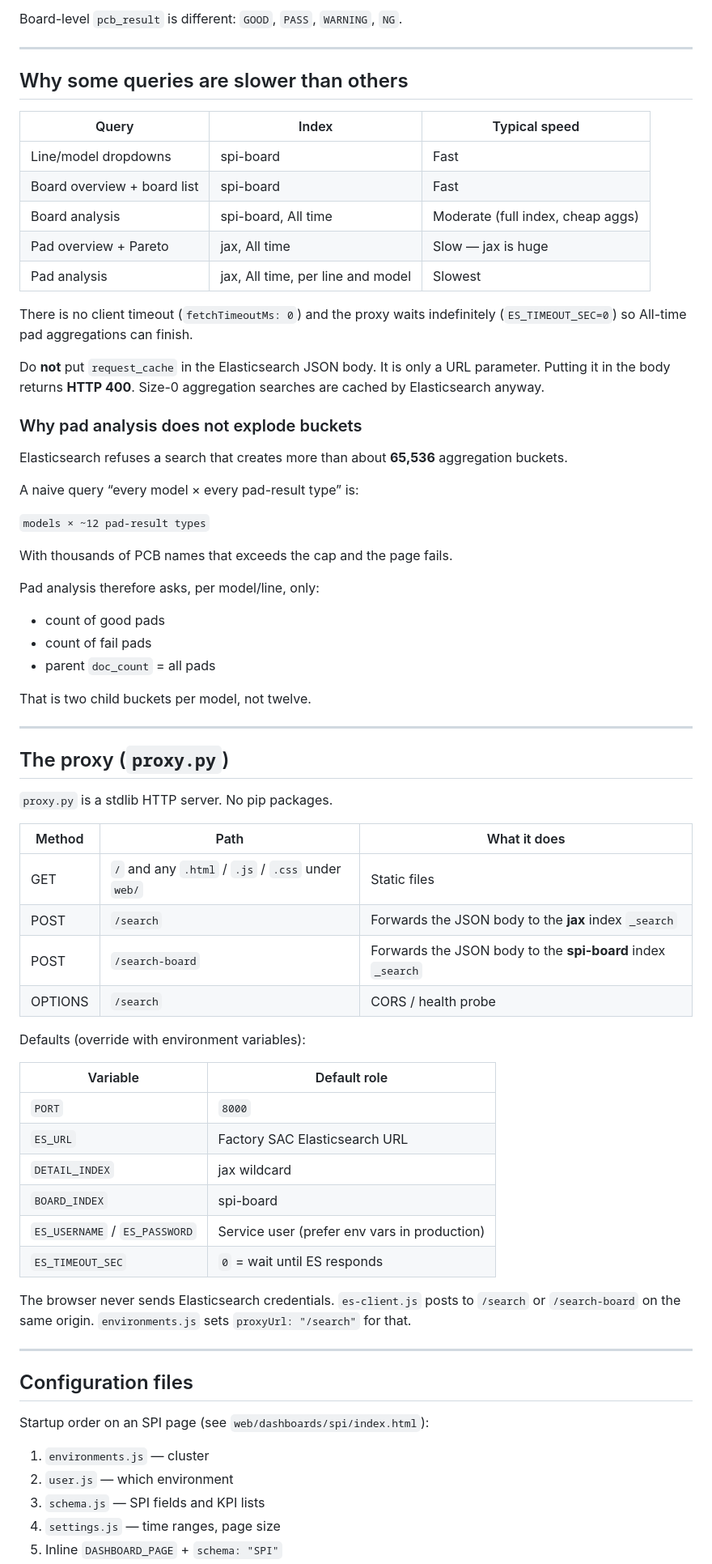
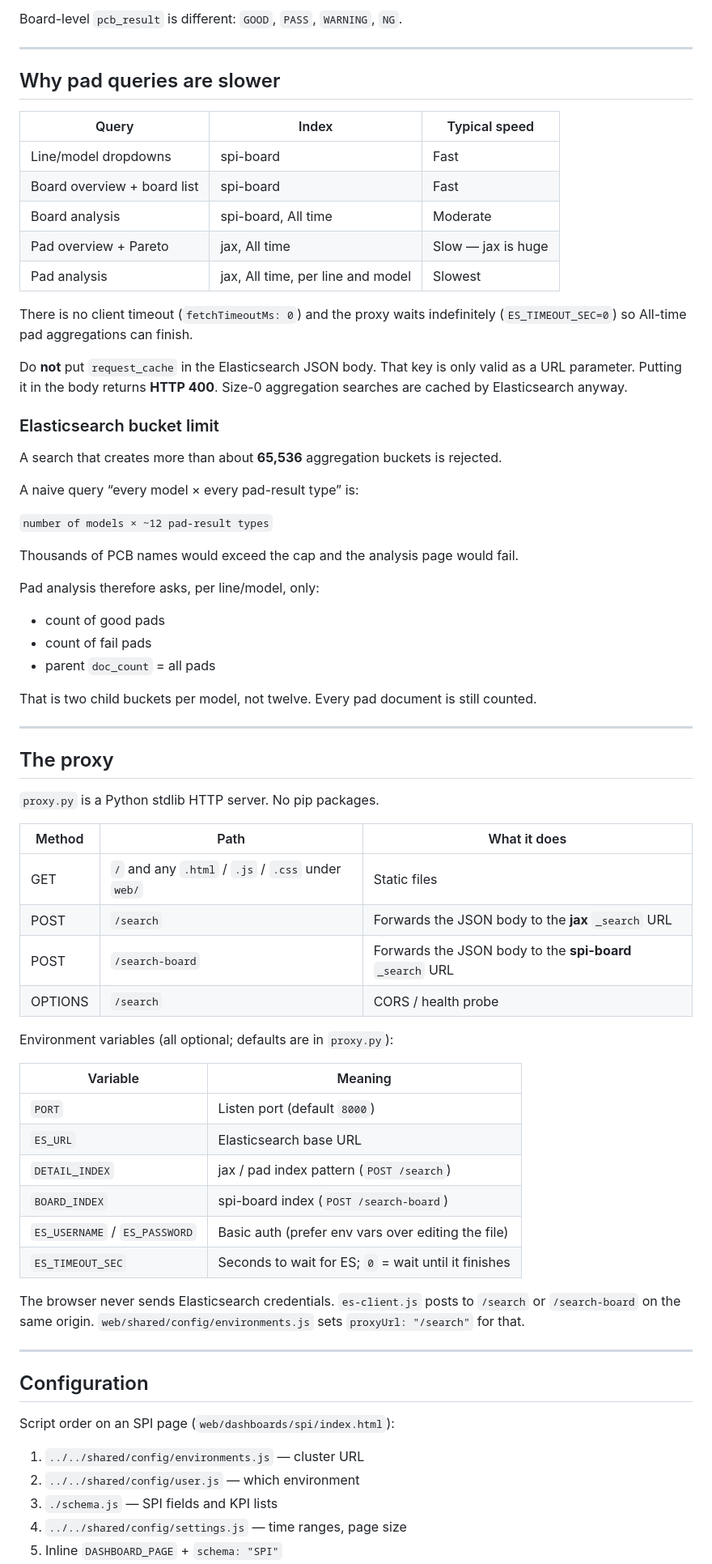
Before and after one commit to yang-githubb/elk-dashbaord, a Markdown page: README.md, the part around one of its changes. Shown at 81% size. Drawn GitHub-style.

```diff
--- a/README.md
+++ b/README.md
@@ -217,72 +243,72 @@ Board-level `pcb_result` is different: `GOOD`, `PASS`, `WARNING`, `NG`.
 
 ---
 
-## Why some queries are slower than others
+## Why pad queries are slower
 
 | Query | Index | Typical speed |
 |-------|--------|----------------|
 | Line/model dropdowns | spi-board | Fast |
 | Board overview + board list | spi-board | Fast |
-| Board analysis | spi-board, All time | Moderate (full index, cheap aggs) |
+| Board analysis | spi-board, All time | Moderate |
 | Pad overview + Pareto | jax, All time | Slow — jax is huge |
 | Pad analysis | jax, All time, per line and model | Slowest |
 
 There is no client timeout (`fetchTimeoutMs: 0`) and the proxy waits indefinitely (`ES_TIMEOUT_SEC=0`) so All-time pad aggregations can finish.
 
-Do **not** put `request_cache` in the Elasticsearch JSON body. It is only a URL parameter. Putting it in the body returns **HTTP 400**. Size-0 aggregation searches are cached by Elasticsearch anyway.
+Do **not** put `request_cache` in the Elasticsearch JSON body. That key is only valid as a URL parameter. Putting it in the body returns **HTTP 400**. Size-0 aggregation searches are cached by Elasticsearch anyway.
 
-### Why pad analysis does not explode buckets
+### Elasticsearch bucket limit
 
-Elasticsearch refuses a search that creates more than about **65,536** aggregation buckets.
+A search that creates more than about **65,536** aggregation buckets is rejected.
 
 A naive query “every model × every pad-result type” is:
 
-`models × ~12 pad-result types`
+`number of models × ~12 pad-result types`
 
-With thousands of PCB names that exceeds the cap and the page fails.
+Thousands of PCB names would exceed the cap and the analysis page would fail.
 
-Pad analysis therefore asks, per model/line, only:
+Pad analysis therefore asks, per line/model, only:
 
 - count of good pads
 - count of fail pads
 - parent `doc_count` = all pads
 
-That is two child buckets per model, not twelve.
+That is two child buckets per model, not twelve. Every pad document is still counted.
 
 ---
 
-## The proxy (`proxy.py`)
+## The proxy
 
-`proxy.py` is a stdlib HTTP server. No pip packages.
+`proxy.py` is a Python stdlib HTTP server. No pip packages.
 
 | Method | Path | What it does |
 |--------|------|----------------|
 | GET | `/` and any `.html` / `.js` / `.css` under `web/` | Static files |
-| POST | `/search` | Forwards the JSON body to the **jax** index `_search` |
-| POST | `/search-board` | Forwards the JSON body to the **spi-board** index `_search` |
+| POST | `/search` | Forwards the JSON body to the **jax** `_search` URL |
+| POST | `/search-board` | Forwards the JSON body to the **spi-board** `_search` URL |
 | OPTIONS | `/search` | CORS / health probe |
 
-Defaults (override with environment variables):
+Environment variables (all optional; defaults are in `proxy.py`):
 
-| Variable | Default role |
-|----------|----------------|
-| `PORT` | `8000` |
-| `ES_URL` | Factory SAC Elasticsearch URL |
-| `DETAIL_INDEX` | jax wildcard |
-| `BOARD_INDEX` | spi-board |
-| `ES_USERNAME` / `ES_PASSWORD` | Service user (prefer env vars in production) |
-| `ES_TIMEOUT_SEC` | `0` = wait until ES responds |
+| Variable | Meaning |
+|----------|---------|
+| `PORT` | Listen port (default `8000`) |
+| `ES_URL` | Elasticsearch base URL |
+| `DETAIL_INDEX` | jax / pad index pattern (`POST /search`) |
+| `BOARD_INDEX` | spi-board index (`POST /search-board`) |
+| `ES_USERNAME` / `ES_PASSWORD` | Basic auth (prefer env vars over editing the file) |
+| `ES_TIMEOUT_SEC` | Seconds to wait for ES; `0` = wait until it finishes |
 
-The browser never sends Elasticsearch credentials. `es-client.js` posts to `/search` or `/search-board` on the same origin. `environments.js` sets `proxyUrl: "/search"` for that.
+The browser never sends Elasticsearch credentials. `es-client.js` posts to `/search` or `/search-board` on the same origin. `web/shared/config/environments.js` sets `proxyUrl: "/search"` for that.
 
 ---
 
-## Configuration files
+## Configuration
 
-Startup order on an SPI page (see `web/dashboards/spi/index.html`):
+Script order on an SPI page (`web/dashboards/spi/index.html`):
 
-1. `environments.js` — cluster
-2. `user.js` — which environment
-3. `schema.js` — SPI fields and KPI lists
-4. `settings.js` — time ranges, page size
+1. `../../shared/config/environments.js` — cluster URL
+2. `../../shared/config/user.js` — which environment
+3. `./schema.js` — SPI fields and KPI lists
+4. `../../shared/config/settings.js` — time ranges, page size
 5. Inline `DASHBOARD_PAGE` + `schema: "SPI"`
```
Also changed, not shown: other parts of README.md (+146 -127 lines).
